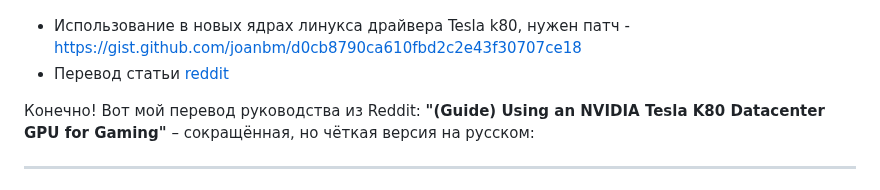
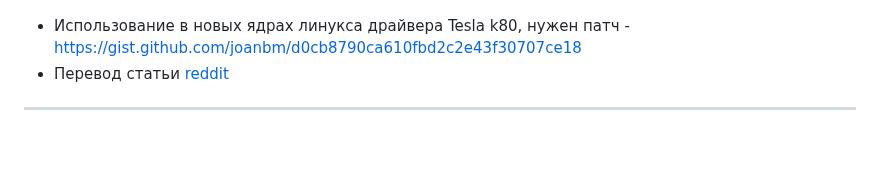
Before and after one commit to wipedlifepotato/wipedlifepotato.github.io, a Markdown page: teslak80.md, the part around the change. Rendered like a GitHub page; blank space fills up the shorter version.

Commit message:
del: del line

```diff
--- a/teslak80.md
+++ b/teslak80.md
@@ -9,8 +9,6 @@ title: Tesla K80 для игр на Windows
 
 - Использование в новых ядрах линукса драйвера Tesla k80, нужен патч - https://gist.github.com/joanbm/d0cb8790ca610fbd2c2e43f30707ce18
 - Перевод статьи [reddit](https://www.reddit.com/r/pcmods/comments/nhfwh7/guide_using_an_nvidia_tesla_k80_datacenter_gpu)
-
-Конечно! Вот мой перевод руководства из Reddit: **"(Guide) Using an NVIDIA Tesla K80 Datacenter GPU for Gaming"** – сокращённая, но чёткая версия на русском:
 
 ---
 
```
